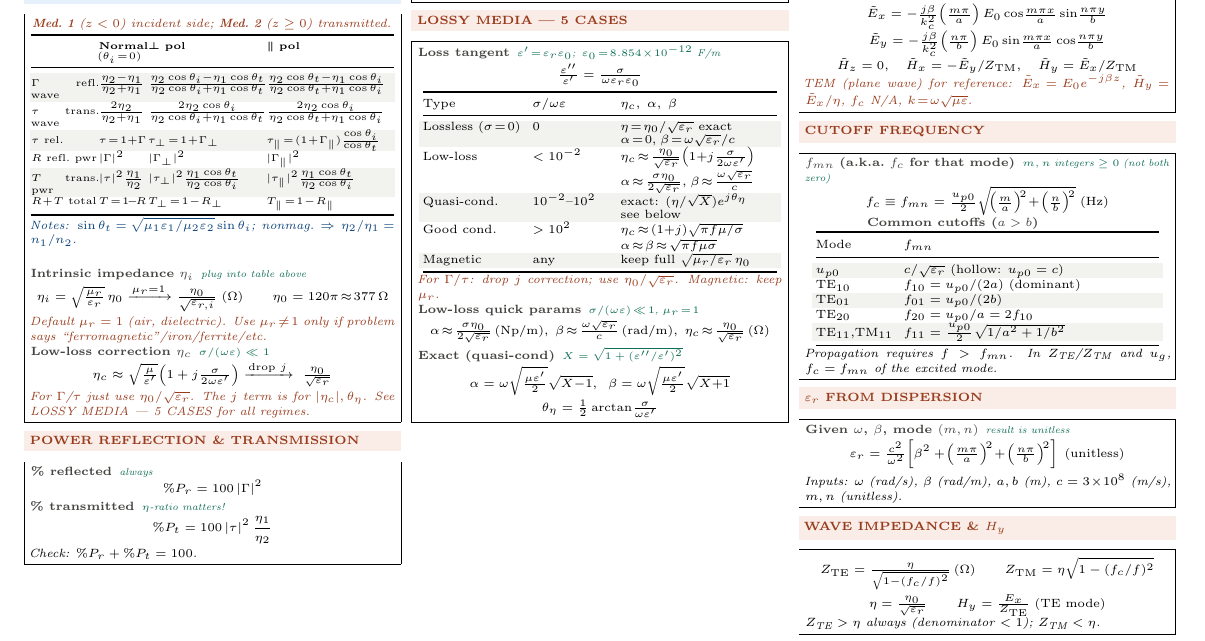
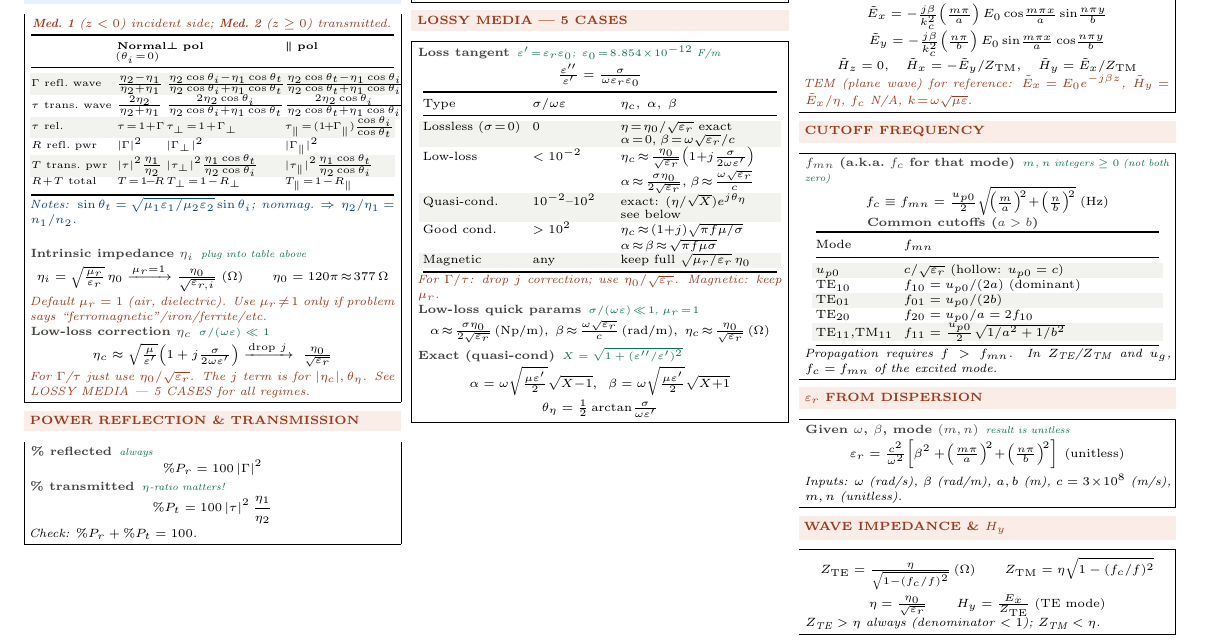
Before and after one commit to BaoPSU/ECE332-EMAG-II-Portland-State-University, a LaTeX document (Notes/Cheatsheets/Final/src/ECE332_HW3_cheatsheet.tex): part of the page, cut so that both start at the same text. Compiled offline with pdfLaTeX.

Commit message:
HW3 sheet: Table 8-2 label +5%, parallel -5% (0.23/0.13/0.32/0.30)

```diff
--- a/Notes/Cheatsheets/Final/src/ECE332_HW3_cheatsheet.tex
+++ b/Notes/Cheatsheets/Final/src/ECE332_HW3_cheatsheet.tex
@@ -96,7 +96,7 @@ General & $a_x\hat{x}+a_y e^{j\delta}\hat{y}$ & elliptical\\
 \shead{bluebg}{blue}{TABLE 8-2 --- $\Gamma, \tau, R, T$ SUMMARY}
 \begin{ebox}
 \textit{\color{coral}\textbf{Med.\ 1} ($z<0$) incident side; \textbf{Med.\ 2} ($z\ge0$) transmitted.}\\[1pt]
-{\centering\makebox[0.98\linewidth][c]{{\setlength{\tabcolsep}{0.5pt}\fontsize{4.6}{5.4}\selectfont\begin{tabular}{@{}p{0.18\linewidth}p{0.13\linewidth}p{0.32\linewidth}p{0.35\linewidth}@{}}
+{\centering\makebox[0.98\linewidth][c]{{\setlength{\tabcolsep}{0.5pt}\fontsize{4.6}{5.4}\selectfont\begin{tabular}{@{}p{0.23\linewidth}p{0.13\linewidth}p{0.32\linewidth}p{0.30\linewidth}@{}}
 \toprule
  & \textbf{Normal} ($\theta_i\!=\!0$) & $\boldsymbol{\perp}$ \textbf{pol} & $\boldsymbol{\parallel}$ \textbf{pol}\\
 \midrule
```
